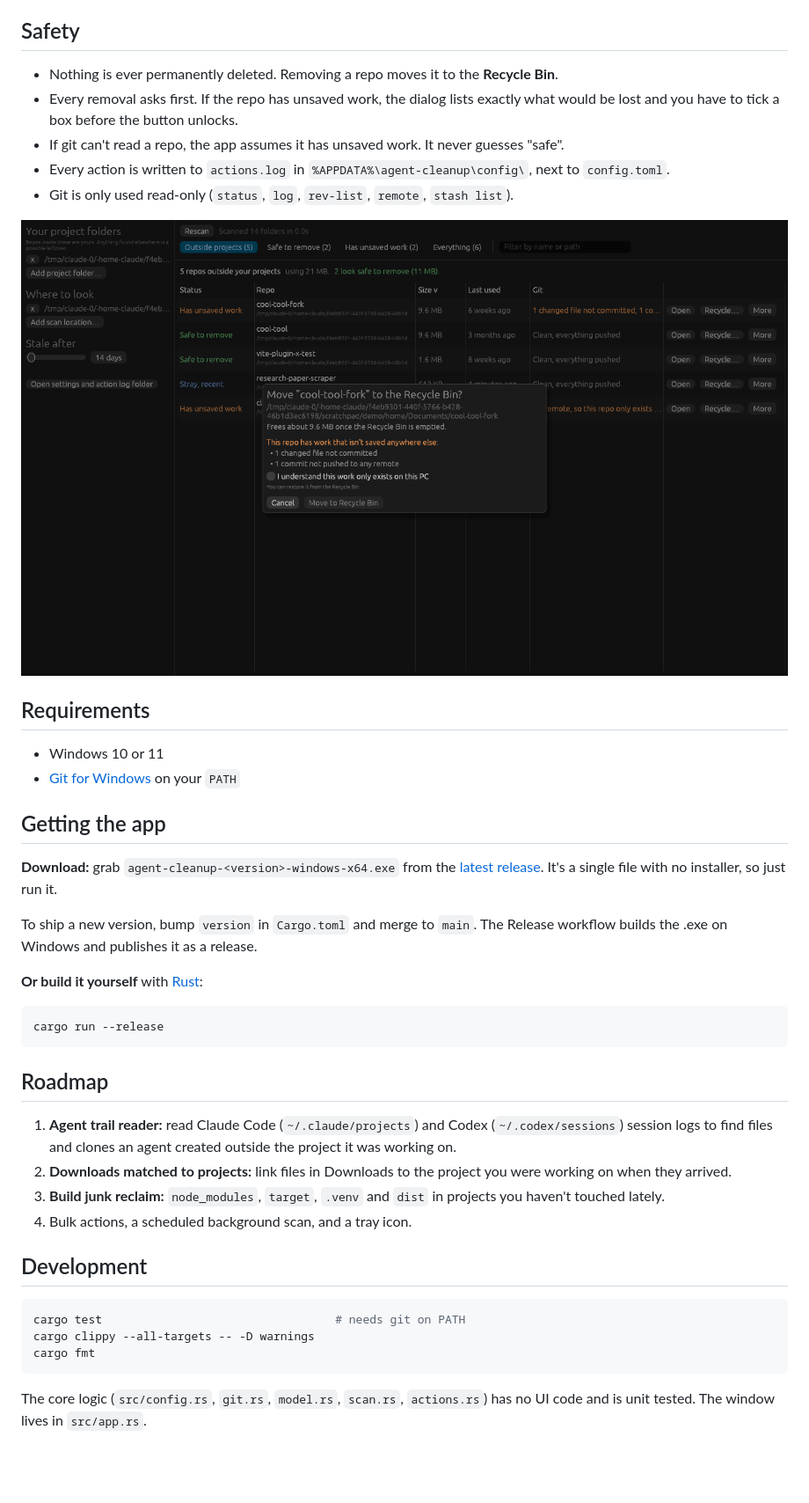
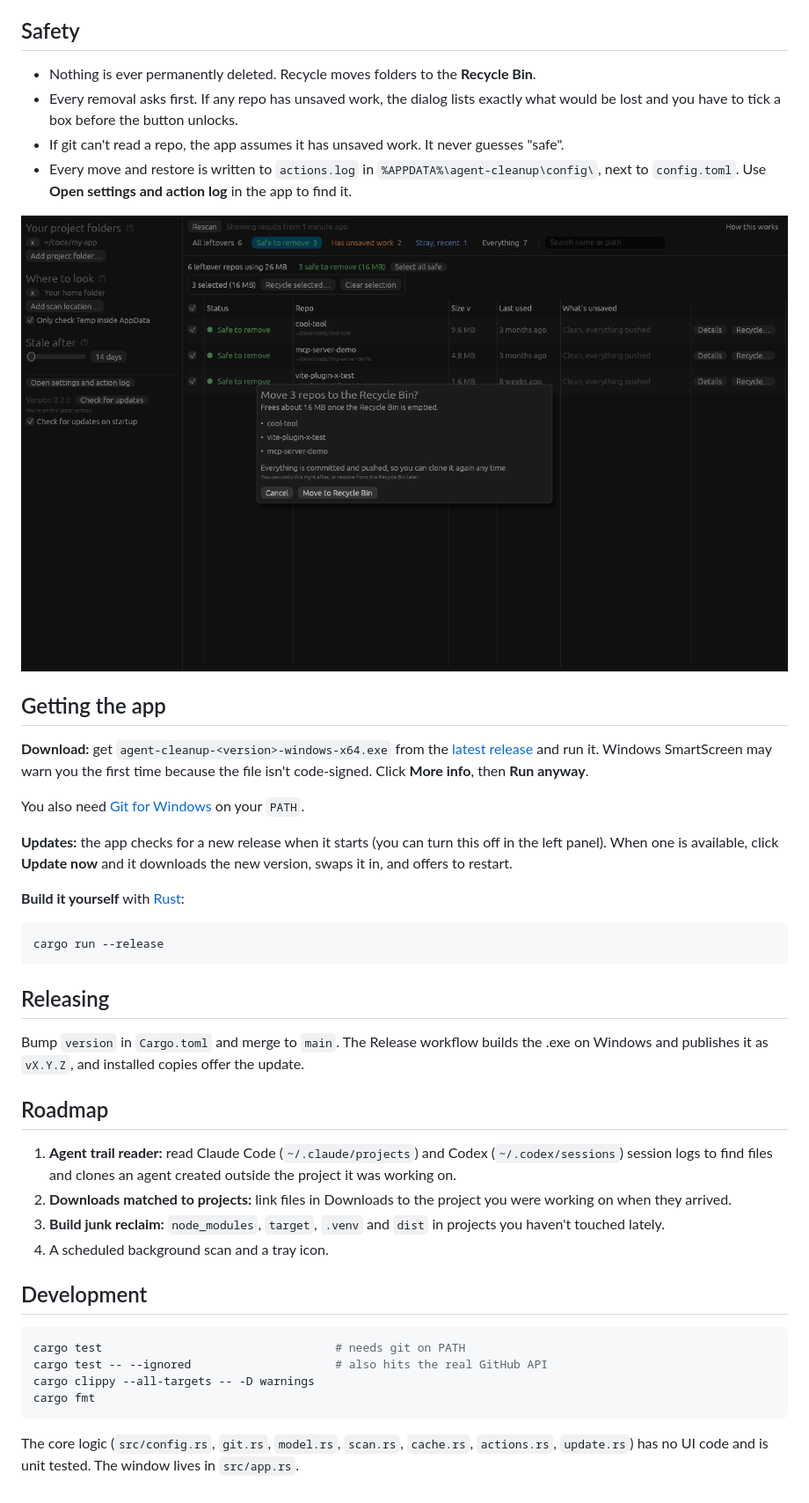
Before and after one commit to joogiebear/agent-cleanup, a Markdown page: README.md, the part around one of its changes. Shown at 88% size. GitHub-like rendering; pictures changed too: docs/confirm-dialog.png; blank space fills up the shorter version.

````diff
--- a/README.md
+++ b/README.md
@@ -21,44 +30,45 @@ It's written in Rust with [egui](https://github.com/emilk/egui), so it's a singl
 
 ## Safety
 
-- Nothing is ever permanently deleted. Removing a repo moves it to the **Recycle Bin**.
-- Every removal asks first. If the repo has unsaved work, the dialog lists exactly what would be lost and you have to tick a box before the button unlocks.
+- Nothing is ever permanently deleted. Recycle moves folders to the **Recycle Bin**.
+- Every removal asks first. If any repo has unsaved work, the dialog lists exactly what would be lost and you have to tick a box before the button unlocks.
 - If git can't read a repo, the app assumes it has unsaved work. It never guesses "safe".
-- Every action is written to `actions.log` in `%APPDATA%\agent-cleanup\config\`, next to `config.toml`.
-- Git is only used read-only (`status`, `log`, `rev-list`, `remote`, `stash list`).
+- Every move and restore is written to `actions.log` in `%APPDATA%\agent-cleanup\config\`, next to `config.toml`. Use **Open settings and action log** in the app to find it.
 
 ![Confirm dialog](docs/confirm-dialog.png)
 
-## Requirements
-
-- Windows 10 or 11
-- [Git for Windows](https://git-scm.com/download/win) on your `PATH`
-
 ## Getting the app
 
-**Download:** grab `agent-cleanup-<version>-windows-x64.exe` from the [latest release](../../releases/latest). It's a single file with no installer, so just run it.
+**Download:** get `agent-cleanup-<version>-windows-x64.exe` from the [latest release](../../releases/latest) and run it. Windows SmartScreen may warn you the first time because the file isn't code-signed. Click **More info**, then **Run anyway**.
 
-To ship a new version, bump `version` in `Cargo.toml` and merge to `main`. The Release workflow builds the .exe on Windows and publishes it as a release.
+You also need [Git for Windows](https://git-scm.com/download/win) on your `PATH`.
 
-**Or build it yourself** with [Rust](https://rustup.rs):
+**Updates:** the app checks for a new release when it starts (you can turn this off in the left panel). When one is available, click **Update now** and it downloads the new version, swaps it in, and offers to restart.
+
+**Build it yourself** with [Rust](https://rustup.rs):
 
 ```powershell
 cargo run --release
 ```
+
+## Releasing
+
+Bump `version` in `Cargo.toml` and merge to `main`. The Release workflow builds the .exe on Windows and publishes it as `vX.Y.Z`, and installed copies offer the update.
 
 ## Roadmap
 
 1. **Agent trail reader:** read Claude Code (`~/.claude/projects`) and Codex (`~/.codex/sessions`) session logs to find files and clones an agent created outside the project it was working on.
 2. **Downloads matched to projects:** link files in Downloads to the project you were working on when they arrived.
 3. **Build junk reclaim:** `node_modules`, `target`, `.venv` and `dist` in projects you haven't touched lately.
-4. Bulk actions, a scheduled background scan, and a tray icon.
+4. A scheduled background scan and a tray icon.
 
 ## Development
 
 ```powershell
 cargo test                                  # needs git on PATH
+cargo test -- --ignored                     # also hits the real GitHub API
 cargo clippy --all-targets -- -D warnings
 cargo fmt
 ```
 
-The core logic (`src/config.rs`, `git.rs`, `model.rs`, `scan.rs`, `actions.rs`) has no UI code and is unit tested. The window lives in `src/app.rs`.
+The core logic (`src/config.rs`, `git.rs`, `model.rs`, `scan.rs`, `cache.rs`, `actions.rs`, `update.rs`) has no UI code and is unit tested. The window lives in `src/app.rs`.
````
Also changed, not shown: other parts of README.md (+21 -12 lines), CLAUDE.md (+2 -1 lines), docs/details.png (added), docs/screenshot.png, docs/welcome.png (added), 11 other files.
